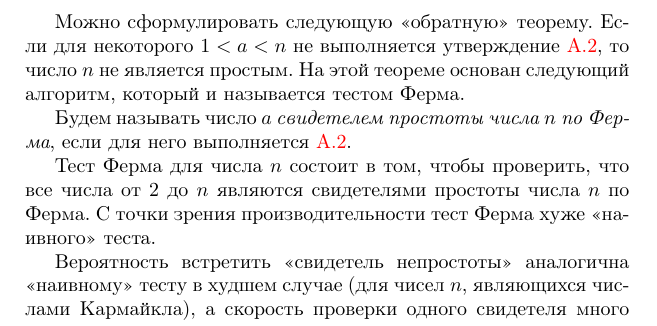
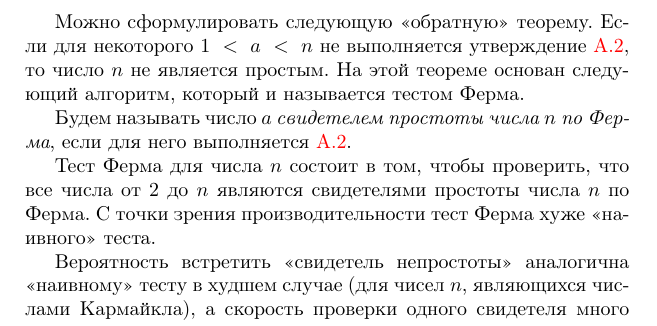
Before and after one commit to vlsergey/infosec, a LaTeX book (Information Security.tex, which reads prime-check-ferma.tex): part of page 273 of 317, cut so that both start at the same text. Compiled offline with pdfLaTeX.

Commit message:
Update prime-check-ferma.tex

```diff
--- a/prime-check-ferma.tex
+++ b/prime-check-ferma.tex
@@ -6,7 +6,7 @@
     a^{n-1} \equiv 1 \mod n.
 \end{equation}
 
-Можно сформулировать следующую <<обратную>> теорему. Если для некоторого $1 < a < n$ не выполняется утверждение~\ref{eq:prime-check-ferma}, то число $n$ не является простым. На этой теореме основан следующий алгоритм, который и называется тестом Ферма.
+Можно сформулировать следующую <<обратную>> теорему. Если для некоторого $1~<~a~<~n$ не выполняется утверждение~\ref{eq:prime-check-ferma}, то число $n$ не является простым. На этой теореме основан следующий алгоритм, который и называется тестом Ферма.
 
 Будем называть число $a$ \emph{свидетелем простоты числа $n$ по Ферма}, если для него выполняется~\ref{eq:prime-check-ferma}.
 
```
